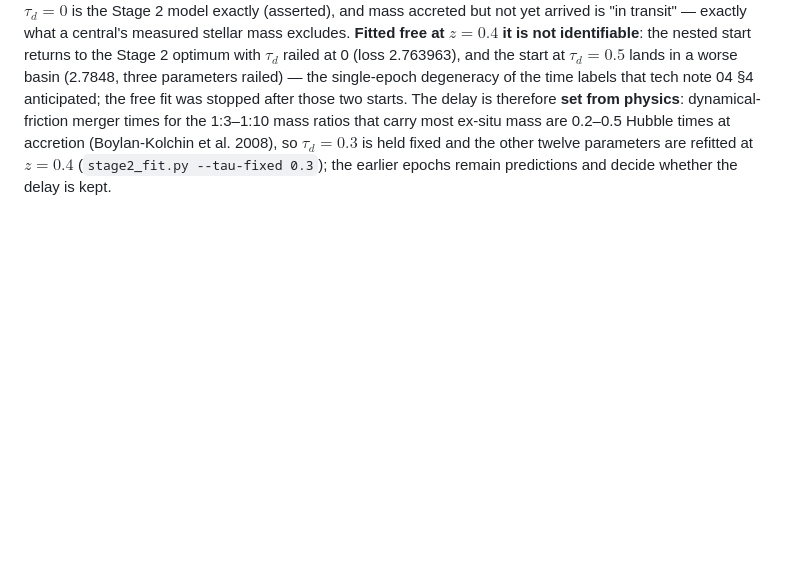
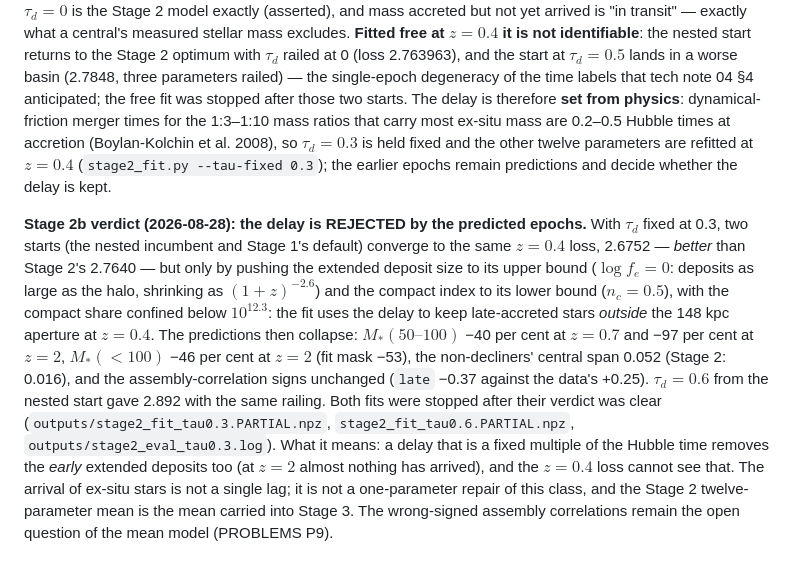
Before and after one commit to dr-guangtou/hongshao, a Markdown page: experiments/exp63_analytic_growth/README.md, the part around the change. GitHub-like rendering; blank space fills up the shorter version.

```diff
--- a/experiments/exp63_analytic_growth/README.md
+++ b/experiments/exp63_analytic_growth/README.md
@@ -340,3 +340,23 @@ for the 1:3–1:10 mass ratios that carry most ex-situ mass are 0.2–0.5 Hubble
 at accretion (Boylan-Kolchin et al. 2008), so $\tau_d=0.3$ is held fixed and the
 other twelve parameters are refitted at $z=0.4$ (`stage2_fit.py --tau-fixed 0.3`);
 the earlier epochs remain predictions and decide whether the delay is kept.
+
+**Stage 2b verdict (2026-08-28): the delay is REJECTED by the predicted epochs.**
+With $\tau_d$ fixed at 0.3, two starts (the nested incumbent and Stage 1's default)
+converge to the same $z=0.4$ loss, 2.6752 — *better* than Stage 2's 2.7640 — but
+only by pushing the extended deposit size to its upper bound ($\log f_e=0$: deposits
+as large as the halo, shrinking as $(1+z)^{-2.6}$) and the compact index to its lower
+bound ($n_c=0.5$), with the compact share confined below $10^{12.3}$: the fit uses the
+delay to keep late-accreted stars *outside* the 148 kpc aperture at $z=0.4$. The
+predictions then collapse: $M_*(50\text{–}100)$ −40 per cent at $z=0.7$ and −97 per cent
+at $z=2$, $M_*(<100)$ −46 per cent at $z=2$ (fit mask −53), the non-decliners' central
+span 0.052 (Stage 2: 0.016), and the assembly-correlation signs unchanged
+(`late` −0.37 against the data's +0.25). $\tau_d=0.6$ from the nested start gave 2.892
+with the same railing. Both fits were stopped after their verdict was clear
+(`outputs/stage2_fit_tau0.3.PARTIAL.npz`, `stage2_fit_tau0.6.PARTIAL.npz`,
+`outputs/stage2_eval_tau0.3.log`). What it means: a delay that is a fixed multiple
+of the Hubble time removes the *early* extended deposits too (at $z=2$ almost
+nothing has arrived), and the $z=0.4$ loss cannot see that. The arrival of ex-situ
+stars is not a single lag; it is not a one-parameter repair of this class, and the
+Stage 2 twelve-parameter mean is the mean carried into Stage 3. The wrong-signed
+assembly correlations remain the open question of the mean model (PROBLEMS P9).
```
Also changed, not shown: doc/todo.md (+7 -3 lines), experiments/exp63_analytic_growth/PROBLEMS.md (+12 -0 lines).
